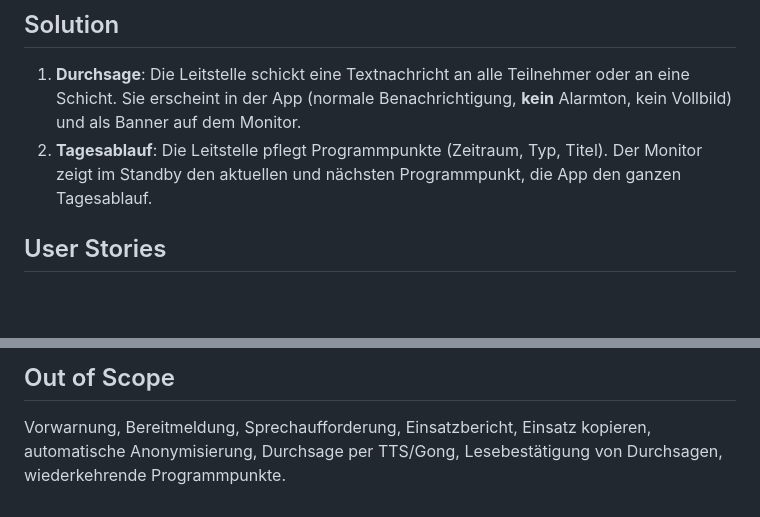
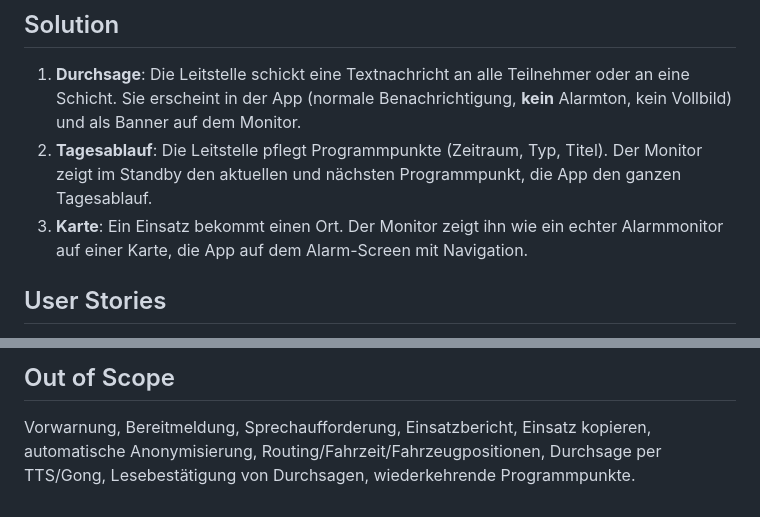
Before and after one commit to hoelzlm/better-bf-tag, a Markdown page: .scratch/v2/spec.md, 2 parts joined by grey strips. Rendered like a GitHub page; blank space fills up the shorter version.

```diff
--- a/.scratch/v2/spec.md
+++ b/.scratch/v2/spec.md
@@ -19,6 +19,8 @@ Jugendlichen wissen nicht, was als Nächstes kommt. Die Software kennt nur Eins
    auf dem Monitor.
 2. **Tagesablauf**: Die Leitstelle pflegt Programmpunkte (Zeitraum, Typ, Titel). Der Monitor zeigt im
    Standby den aktuellen und nächsten Programmpunkt, die App den ganzen Tagesablauf.
+3. **Karte**: Ein Einsatz bekommt einen Ort. Der Monitor zeigt ihn wie ein echter Alarmmonitor auf einer Karte,
+   die App auf dem Alarm-Screen mit Navigation.
 
 ## User Stories
 
@@ -69,4 +82,4 @@ Jugendlichen wissen nicht, was als Nächstes kommt. Die Software kennt nur Eins
 ## Out of Scope
 
 Vorwarnung, Bereitmeldung, Sprechaufforderung, Einsatzbericht, Einsatz kopieren, automatische Anonymisierung,
-Durchsage per TTS/Gong, Lesebestätigung von Durchsagen, wiederkehrende Programmpunkte.
+Routing/Fahrzeit/Fahrzeugpositionen, Durchsage per TTS/Gong, Lesebestätigung von Durchsagen, wiederkehrende Programmpunkte.
```
Also changed, not shown: other parts of .scratch/v2/spec.md (+12 -1 lines), 1 other file.
